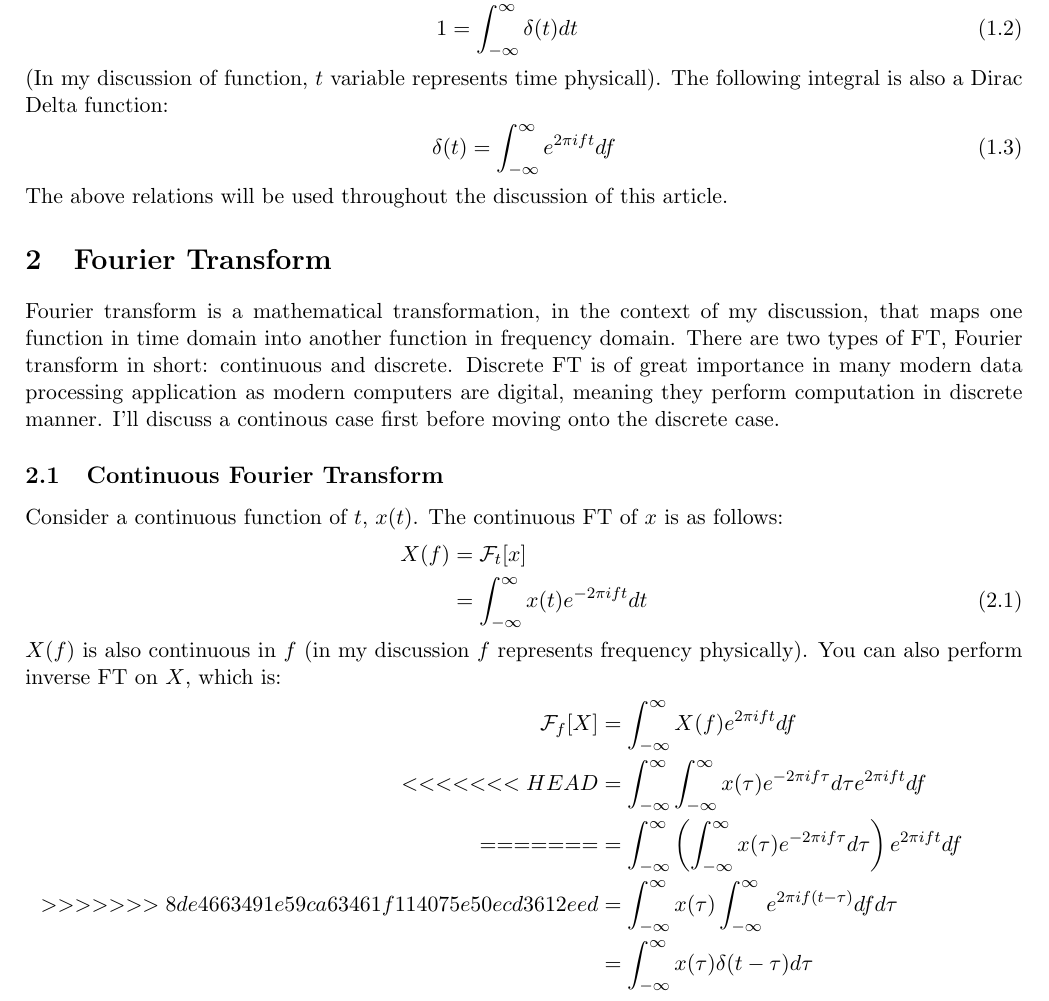
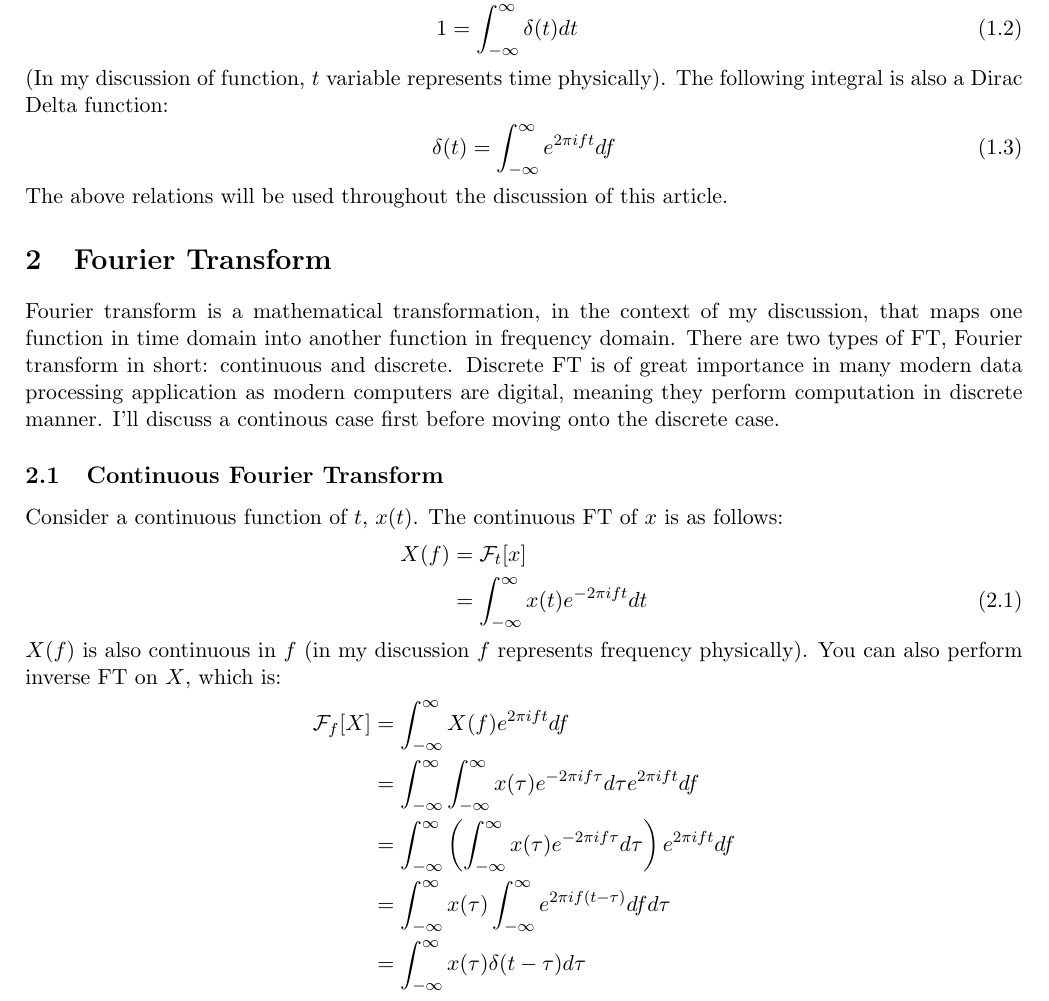
Before and after one commit to sejin8642/ftnmr, a LaTeX document (LaTeX/ft/ft.tex): part of page 3 of 5, cut so that both start at the same text. Compiled offline with pdfLaTeX.

Commit message:
fixed git merge issues

```diff
--- a/LaTeX/ft/ft.tex
+++ b/LaTeX/ft/ft.tex
@@ -58,7 +58,7 @@ Dirac Delta function, \(\delta (t)\), has the following property:
 	\end{cases}\\
 		1	&= \fint \delta (t) dt
 \end{align}
-(In my discussion of function, \(t\) variable represents time physicall). The following integral is also a Dirac Delta function:
+(In my discussion of function, \(t\) variable represents time physically). The following integral is also a Dirac Delta function:
 \begin{align}
 	\delta (t) = \fint e^{2\pi ift} df\label{eq:dirac}
 \end{align}
@@ -81,11 +81,8 @@ Consider a continuous function of \(t\), \(x(t)\). The continuous FT of \(x\) is
 \begin{equation}
 	\begin{aligned}[b]
 		\fourier{f}{X}	&= \ift{f}{X(f)} \\
-<<<<<<< HEAD
 				&= \ift{f}{\ft{\tau}{x(\tau)}}\\
-=======
 				&= \ift{f}{\left ( \ft{\tau}{x(\tau)}\right )} \\
->>>>>>> 8de4663491e59ca63461f114075e50ecd3612eed
 				&= \fint x(\tau) \fint e^{2\pi if(t - \tau)} df d\tau \\
 				&= \fint x(\tau) \delta (t - \tau) d\tau \\
 				&= x(t)
```
Also changed, not shown: LaTeX/ft/ft.ind (deleted), LaTeX/ft/ft.pdf, LaTeX/ft/ft.tex (2 more changed lines), 4 other files.
